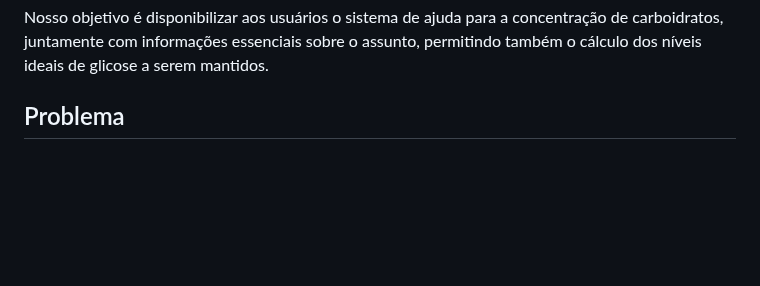
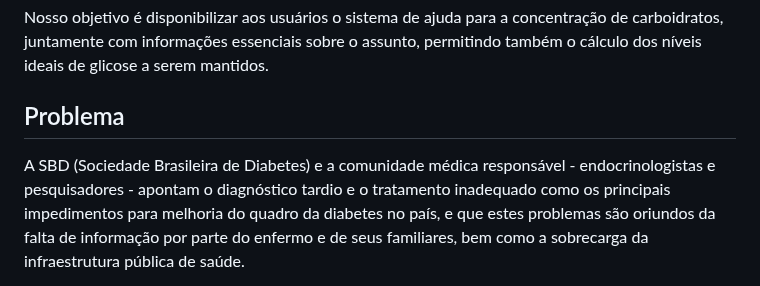
Before and after one commit to ICEI-PUC-Minas-PCO-SI/pco-si-2023-2-p1-tiaw-t1-g4-mellitus, a Markdown page: docs/context.md, the part around one of its changes. Drawn GitHub-style; blank space fills up the shorter version.

```diff
--- a/docs/context.md
+++ b/docs/context.md
@@ -9,4 +9,5 @@ Nosso objetivo é disponibilizar aos usuários o sistema de ajuda para a concent
 
 ## Problema
 
+A SBD (Sociedade Brasileira de Diabetes) e a comunidade médica responsável - endocrinologistas e pesquisadores - apontam o diagnóstico tardio e o tratamento inadequado como os principais impedimentos para melhoria do quadro da diabetes no país, e que estes problemas são oriundos da falta de informação por parte do enfermo e de seus familiares, bem como a sobrecarga da infraestrutura pública de saúde.
 
```
Also changed, not shown: other parts of docs/context.md (+3 -0 lines).
